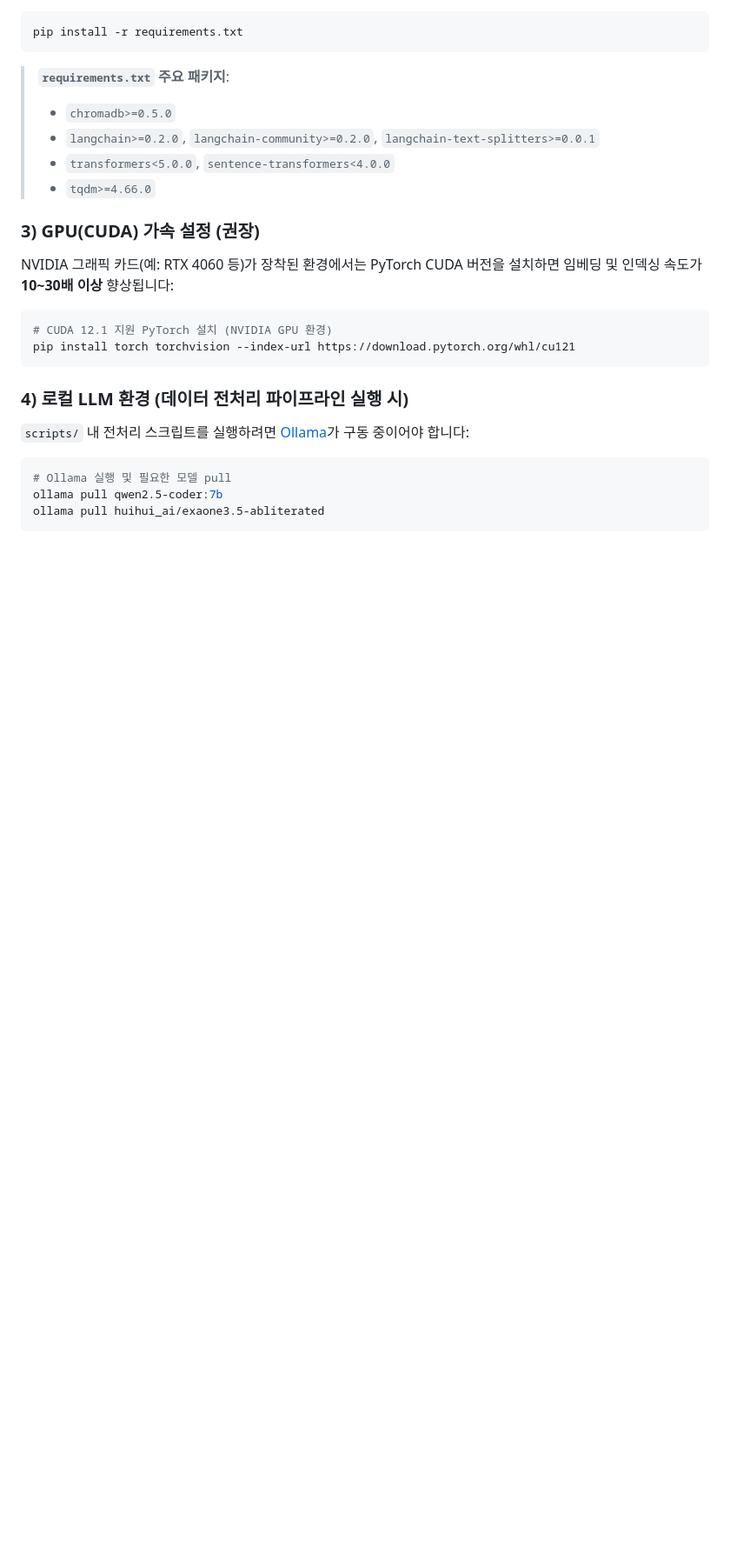
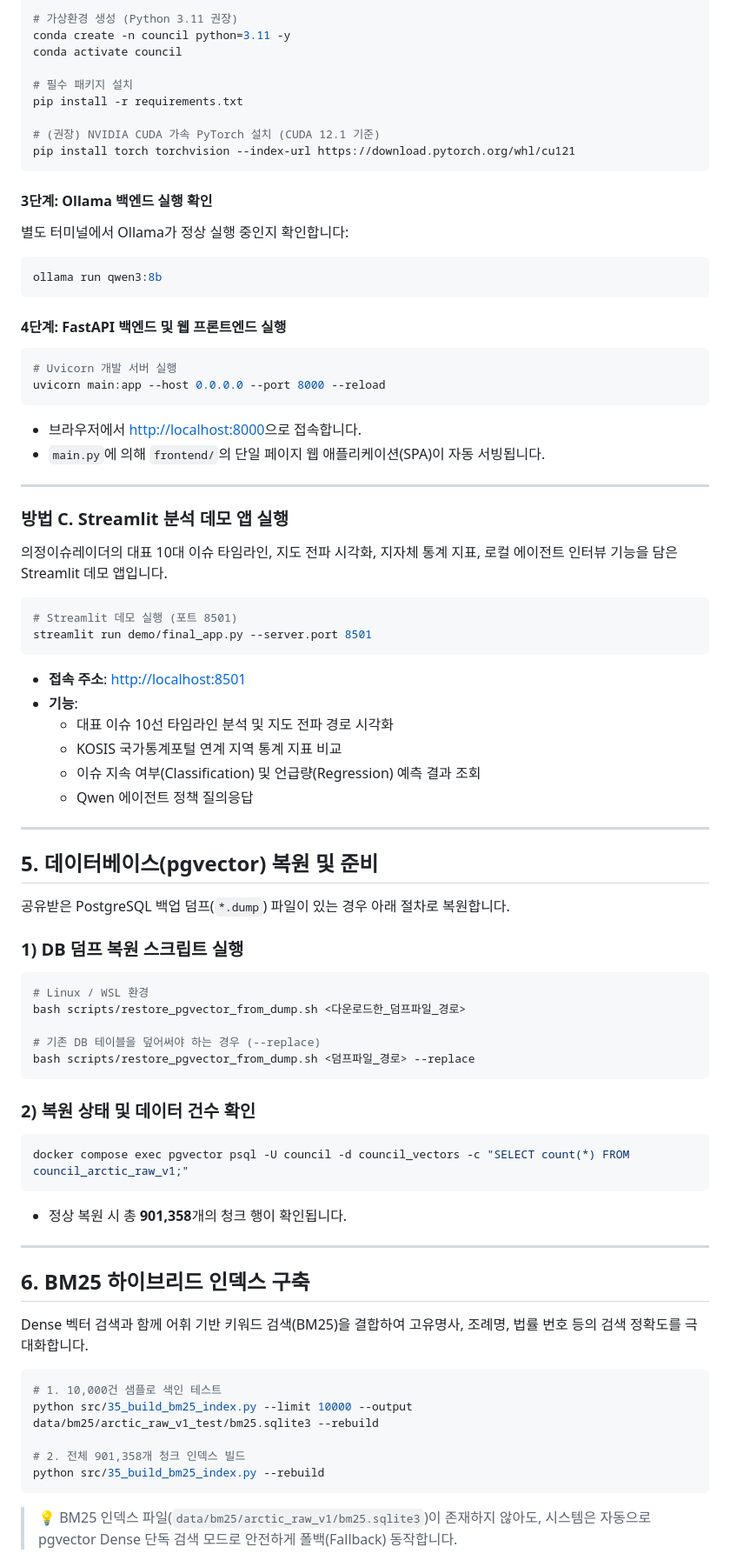
Before and after one commit to credsuk/team-ggeodeureok, a Markdown page: README.md, the part around one of its changes. Shown at 87% size. GitHub-like rendering; blank space fills up the shorter version.

Commit message:
readme.md 최신화 및 실행 정보 정리

````diff
--- a/README.md
+++ b/README.md
@@ -83,24 +165,79 @@ conda activate project01
 ```bash
+# 가상환경 생성 (Python 3.11 권장)
+conda create -n council python=3.11 -y
+conda activate council
+
+# 필수 패키지 설치
 pip install -r requirements.txt
-```
 
-> **`requirements.txt` 주요 패키지**:
-> - `chromadb>=0.5.0`
-> - `langchain>=0.2.0`, `langchain-community>=0.2.0`, `langchain-text-splitters>=0.0.1`
-> - `transformers<5.0.0`, `sentence-transformers<4.0.0`
-> - `tqdm>=4.66.0`
-
-### 3) GPU(CUDA) 가속 설정 (권장)
-NVIDIA 그래픽 카드(예: RTX 4060 등)가 장착된 환경에서는 PyTorch CUDA 버전을 설치하면 임베딩 및 인덱싱 속도가 **10~30배 이상** 향상됩니다:
-
-```bash
-# CUDA 12.1 지원 PyTorch 설치 (NVIDIA GPU 환경)
+# (권장) NVIDIA CUDA 가속 PyTorch 설치 (CUDA 12.1 기준)
 pip install torch torchvision --index-url https://download.pytorch.org/whl/cu121
 ```
 
-### 4) 로컬 LLM 환경 (데이터 전처리 파이프라인 실행 시)
-`scripts/` 내 전처리 스크립트를 실행하려면 [Ollama](https://ollama.ai/)가 구동 중이어야 합니다:
+#### 3단계: Ollama 백엔드 실행 확인
+별도 터미널에서 Ollama가 정상 실행 중인지 확인합니다:
 ```bash
-# Ollama 실행 및 필요한 모델 pull
-ollama pull qwen2.5-coder:7b
-ollama pull huihui_ai/exaone3.5-abliterated
+ollama run qwen3:8b
+```
+
+#### 4단계: FastAPI 백엔드 및 웹 프론트엔드 실행
+```bash
+# Uvicorn 개발 서버 실행
+uvicorn main:app --host 0.0.0.0 --port 8000 --reload
+```
+- 브라우저에서 [http://localhost:8000](http://localhost:8000)으로 접속합니다.
+- `main.py`에 의해 `frontend/`의 단일 페이지 웹 애플리케이션(SPA)이 자동 서빙됩니다.
+
+---
+
+### 방법 C. Streamlit 분석 데모 앱 실행
+
+의정이슈레이더의 대표 10대 이슈 타임라인, 지도 전파 시각화, 지자체 통계 지표, 로컬 에이전트 인터뷰 기능을 담은 Streamlit 데모 앱입니다.
+
+```bash
+# Streamlit 데모 실행 (포트 8501)
+streamlit run demo/final_app.py --server.port 8501
+```
+- **접속 주소**: [http://localhost:8501](http://localhost:8501)
+- **기능**:
+  - 대표 이슈 10선 타임라인 분석 및 지도 전파 경로 시각화
+  - KOSIS 국가통계포털 연계 지역 통계 지표 비교
+  - 이슈 지속 여부(Classification) 및 언급량(Regression) 예측 결과 조회
+  - Qwen 에이전트 정책 질의응답
+
+---
+
+## 5. 데이터베이스(pgvector) 복원 및 준비
+
+공유받은 PostgreSQL 백업 덤프(`*.dump`) 파일이 있는 경우 아래 절차로 복원합니다.
+
+### 1) DB 덤프 복원 스크립트 실행
+```bash
+# Linux / WSL 환경
+bash scripts/restore_pgvector_from_dump.sh <다운로드한_덤프파일_경로>
+
+# 기존 DB 테이블을 덮어써야 하는 경우 (--replace)
+bash scripts/restore_pgvector_from_dump.sh <덤프파일_경로> --replace
+```
+
+### 2) 복원 상태 및 데이터 건수 확인
+```bash
+docker compose exec pgvector psql -U council -d council_vectors -c "SELECT count(*) FROM council_arctic_raw_v1;"
+```
+- 정상 복원 시 총 **901,358**개의 청크 행이 확인됩니다.
+
+---
+
+## 6. BM25 하이브리드 인덱스 구축
+
+Dense 벡터 검색과 함께 어휘 기반 키워드 검색(BM25)을 결합하여 고유명사, 조례명, 법률 번호 등의 검색 정확도를 극대화합니다.
+
+```bash
+# 1. 10,000건 샘플로 색인 테스트
+python src/35_build_bm25_index.py --limit 10000 --output data/bm25/arctic_raw_v1_test/bm25.sqlite3 --rebuild
+
+# 2. 전체 901,358개 청크 인덱스 빌드
+python src/35_build_bm25_index.py --rebuild
+```
+> 💡 BM25 인덱스 파일(`data/bm25/arctic_raw_v1/bm25.sqlite3`)이 존재하지 않아도, 시스템은 자동으로 pgvector Dense 단독 검색 모드로 안전하게 폴백(Fallback) 동작합니다.
+
````
Also changed, not shown: other parts of README.md (+269 -373 lines).
